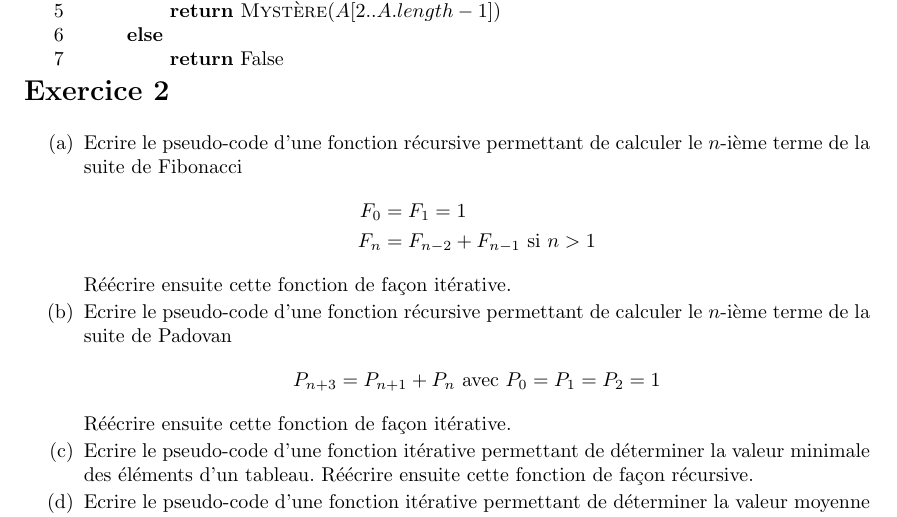
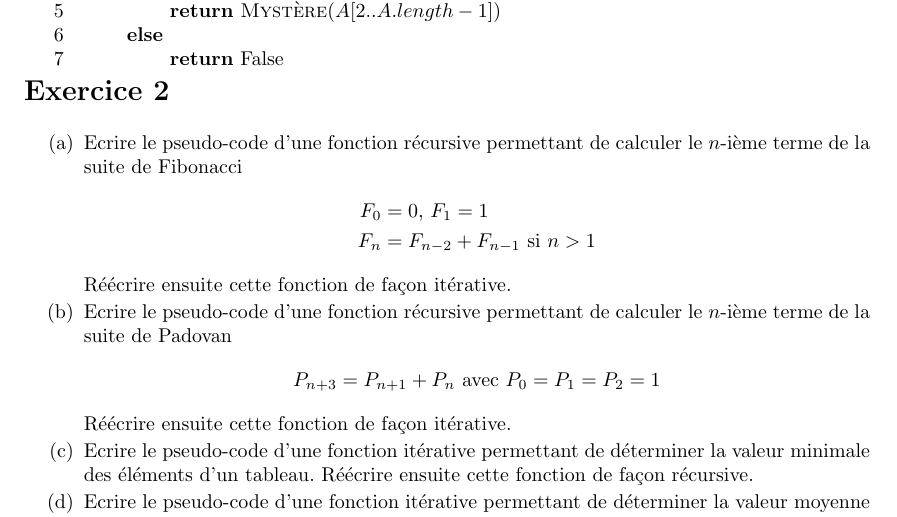
Before and after one commit to abhamza/SDA, a LaTeX document (repetitions/tp1.tex): part of page 1 of 2, cut so that both start at the same text. Compiled offline with pdfLaTeX.

Commit message:
TP1: F_0=0

```diff
--- a/repetitions/tp1.tex
+++ b/repetitions/tp1.tex
@@ -51,7 +51,7 @@ Que fait cette fonction?
 \begin{enumerate}
 \item Ecrire le pseudo-code d'une fonction récursive permettant de calculer le $n$-ième terme de la suite de Fibonacci
 \begin{align*}
-F_0 &= F_1 = 1 \\
+F_0 &= 0\text{, } F_1 = 1 \\
 F_n &= F_{n-2} + F_{n-1} \text{ si } n > 1
 \end{align*}
 Réécrire ensuite cette fonction de façon itérative.
```
